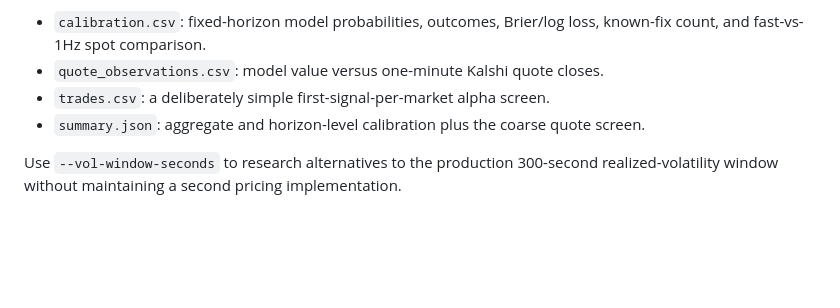
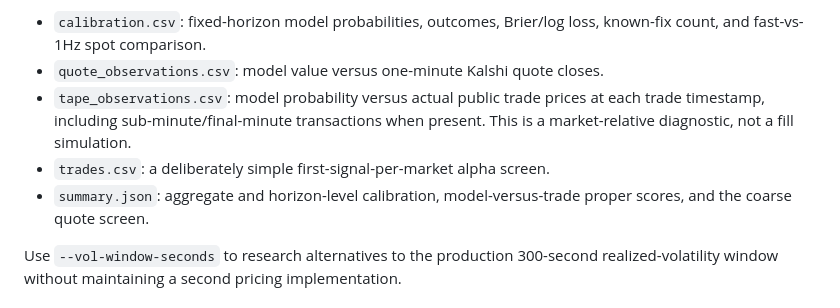
Before and after one commit to eshan327/kalshi-arb, a Markdown page: README.md, the part around the change. Drawn GitHub-style; blank space fills up the shorter version.

Commit message:
Document public trade tape diagnostics

```diff
--- a/README.md
+++ b/README.md
@@ -219,9 +219,12 @@ Outputs are written to `output/backtests/`:
 - `calibration.csv`: fixed-horizon model probabilities, outcomes, Brier/log
   loss, known-fix count, and fast-vs-1Hz spot comparison.
 - `quote_observations.csv`: model value versus one-minute Kalshi quote closes.
+- `tape_observations.csv`: model probability versus actual public trade prices
+  at each trade timestamp, including sub-minute/final-minute transactions when
+  present. This is a market-relative diagnostic, not a fill simulation.
 - `trades.csv`: a deliberately simple first-signal-per-market alpha screen.
-- `summary.json`: aggregate and horizon-level calibration plus the coarse quote
-  screen.
+- `summary.json`: aggregate and horizon-level calibration, model-versus-trade
+  proper scores, and the coarse quote screen.
 
 Use `--vol-window-seconds` to research alternatives to the production 300-second
 realized-volatility window without maintaining a second pricing implementation.
```
